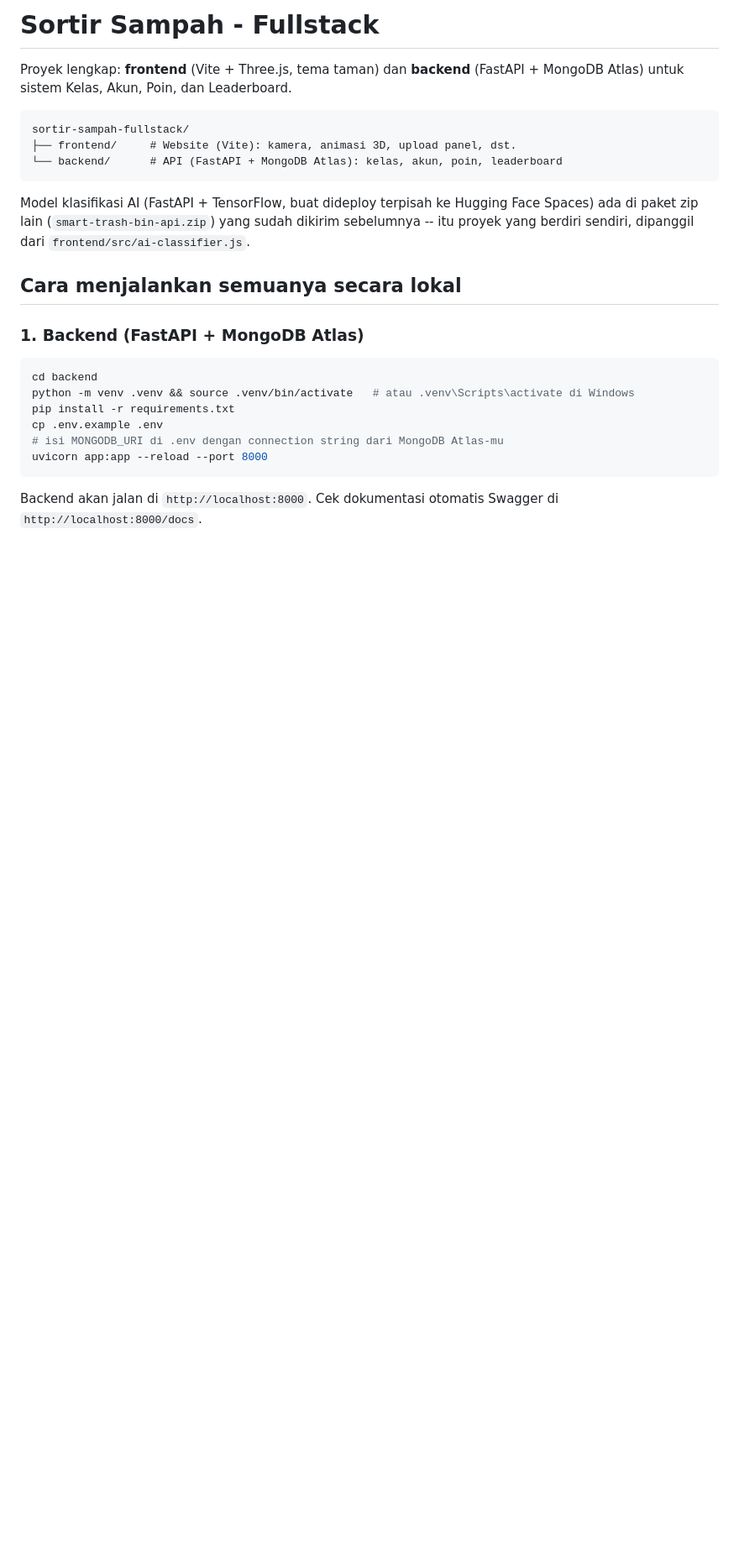
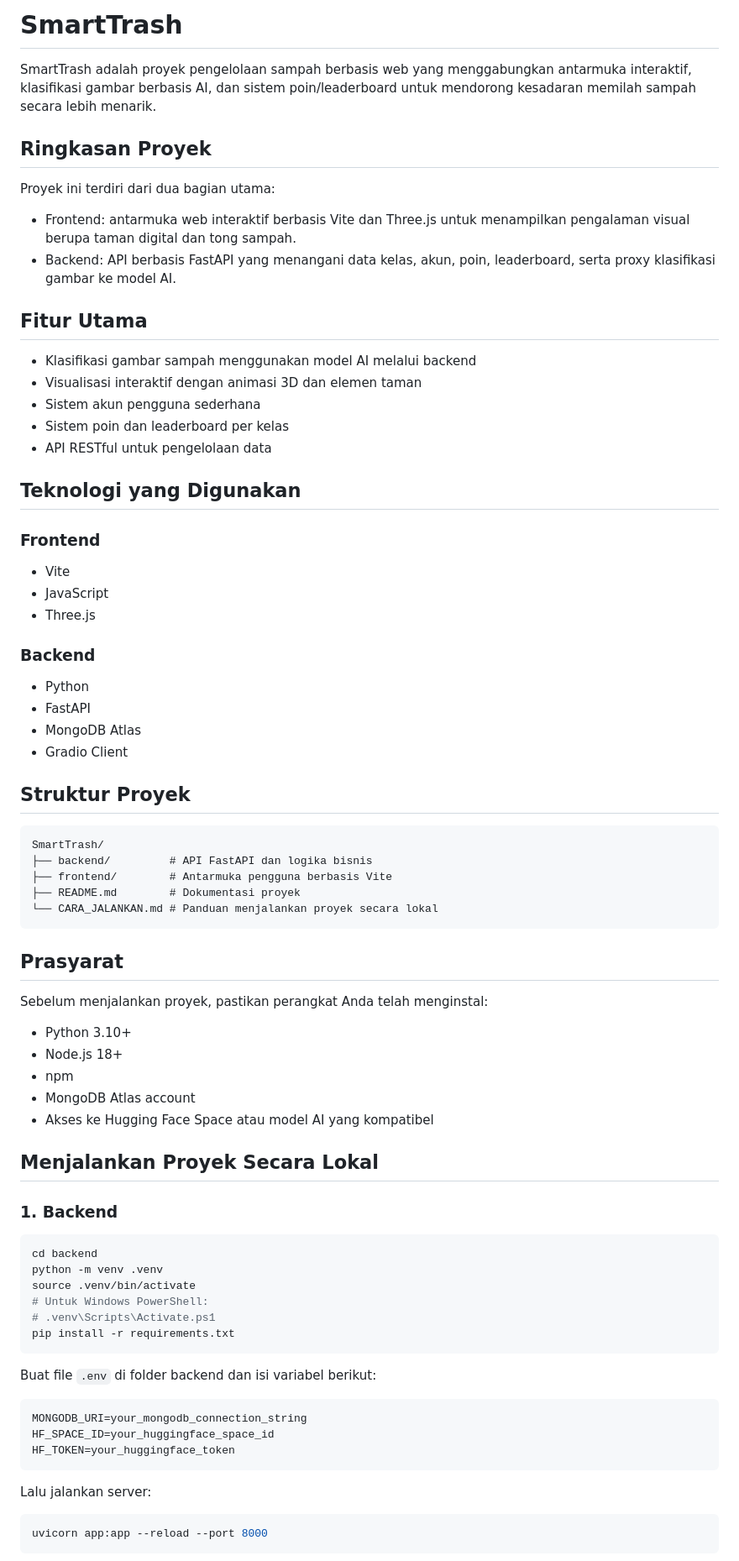
Before and after one commit to AjiNurFahrurrahman/Smart-Trash-Bin-Klasifikasi, a Markdown page: README.md, the part around one of its changes. Shown at 84% size. GitHub-like rendering; blank space fills up the shorter version.

````diff
--- a/README.md
+++ b/README.md
@@ -1,30 +1,81 @@
-# Sortir Sampah - Fullstack
+# SmartTrash
 
-Proyek lengkap: **frontend** (Vite + Three.js, tema taman) dan **backend** (FastAPI +
-MongoDB Atlas) untuk sistem Kelas, Akun, Poin, dan Leaderboard.
+SmartTrash adalah proyek pengelolaan sampah berbasis web yang menggabungkan antarmuka interaktif, klasifikasi gambar berbasis AI, dan sistem poin/leaderboard untuk mendorong kesadaran memilah sampah secara lebih menarik.
 
-```
-sortir-sampah-fullstack/
-├── frontend/     # Website (Vite): kamera, animasi 3D, upload panel, dst.
-└── backend/      # API (FastAPI + MongoDB Atlas): kelas, akun, poin, leaderboard
+## Ringkasan Proyek
+
+Proyek ini terdiri dari dua bagian utama:
+
+- Frontend: antarmuka web interaktif berbasis Vite dan Three.js untuk menampilkan pengalaman visual berupa taman digital dan tong sampah.
+- Backend: API berbasis FastAPI yang menangani data kelas, akun, poin, leaderboard, serta proxy klasifikasi gambar ke model AI.
+
+## Fitur Utama
+
+- Klasifikasi gambar sampah menggunakan model AI melalui backend
+- Visualisasi interaktif dengan animasi 3D dan elemen taman
+- Sistem akun pengguna sederhana
+- Sistem poin dan leaderboard per kelas
+- API RESTful untuk pengelolaan data
+
+## Teknologi yang Digunakan
+
+### Frontend
+
+- Vite
+- JavaScript
+- Three.js
+
+### Backend
+
+- Python
+- FastAPI
+- MongoDB Atlas
+- Gradio Client
+
+## Struktur Proyek
+
+```text
+SmartTrash/
+├── backend/         # API FastAPI dan logika bisnis
+├── frontend/        # Antarmuka pengguna berbasis Vite
+├── README.md        # Dokumentasi proyek
+└── CARA_JALANKAN.md # Panduan menjalankan proyek secara lokal
 ```
 
-Model klasifikasi AI (FastAPI + TensorFlow, buat dideploy terpisah ke Hugging Face
-Spaces) ada di paket zip lain (`smart-trash-bin-api.zip`) yang sudah dikirim
-sebelumnya -- itu proyek yang berdiri sendiri, dipanggil dari
-`frontend/src/ai-classifier.js`.
+## Prasyarat
 
-## Cara menjalankan semuanya secara lokal
+Sebelum menjalankan proyek, pastikan perangkat Anda telah menginstal:
 
-### 1. Backend (FastAPI + MongoDB Atlas)
+- Python 3.10+
+- Node.js 18+
+- npm
+- MongoDB Atlas account
+- Akses ke Hugging Face Space atau model AI yang kompatibel
+
+## Menjalankan Proyek Secara Lokal
+
+### 1. Backend
+
 ```bash
 cd backend
-python -m venv .venv && source .venv/bin/activate   # atau .venv\Scripts\activate di Windows
+python -m venv .venv
+source .venv/bin/activate
+# Untuk Windows PowerShell:
+# .venv\Scripts\Activate.ps1
 pip install -r requirements.txt
-cp .env.example .env
-# isi MONGODB_URI di .env dengan connection string dari MongoDB Atlas-mu
+```
+
+Buat file `.env` di folder backend dan isi variabel berikut:
+
+```env
+MONGODB_URI=your_mongodb_connection_string
+HF_SPACE_ID=your_huggingface_space_id
+HF_TOKEN=your_huggingface_token
+```
+
+Lalu jalankan server:
+
+```bash
 uvicorn app:app --reload --port 8000
 ```
-Backend akan jalan di `http://localhost:8000`. Cek dokumentasi otomatis Swagger di
-`http://localhost:8000/docs`.
 
````
Also changed, not shown: other parts of README.md (+46 -50 lines).
